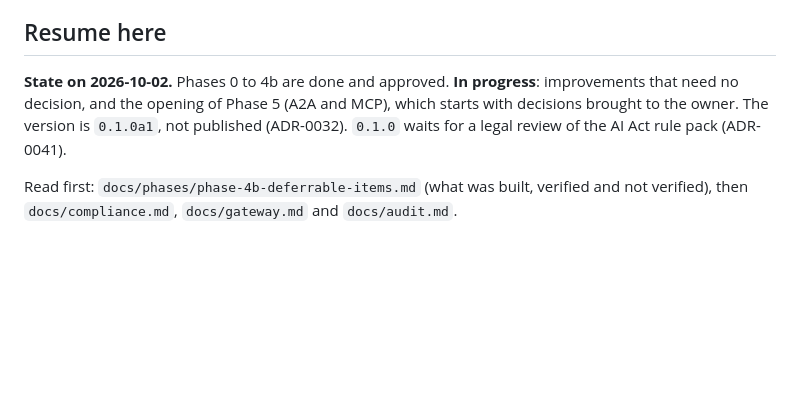
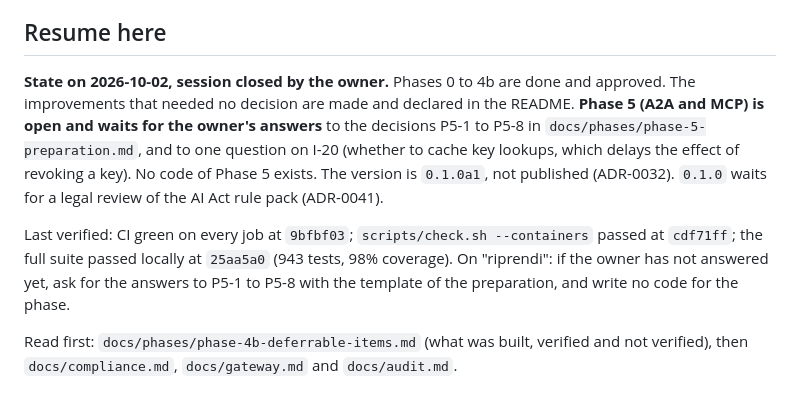
Before and after one commit to ViciusLio/ai-arbiter, a Markdown page: CLAUDE.md, the part around the change. GitHub-like rendering; blank space fills up the shorter version.

Commit message:
docs: hand over at the end of the session
Phase 5 is open and waits for the owner's answers to P5-1 to P5-8. No
code of the phase exists yet.

Co-Authored-By: Claude Opus 5.5 <noreply@anthropic.com>

```diff
--- a/CLAUDE.md
+++ b/CLAUDE.md
@@ -8,10 +8,18 @@ memory of earlier ones: everything needed to resume is here or linked from here.
 
 ## Resume here
 
-**State on 2026-10-02.** Phases 0 to 4b are done and approved. **In progress**:
-improvements that need no decision, and the opening of Phase 5 (A2A and MCP), which
-starts with decisions brought to the owner. The version is `0.1.0a1`, not published
-(ADR-0032). `0.1.0` waits for a legal review of the AI Act rule pack (ADR-0041).
+**State on 2026-10-02, session closed by the owner.** Phases 0 to 4b are done and
+approved. The improvements that needed no decision are made and declared in the README.
+**Phase 5 (A2A and MCP) is open and waits for the owner's answers** to the decisions
+P5-1 to P5-8 in `docs/phases/phase-5-preparation.md`, and to one question on I-20
+(whether to cache key lookups, which delays the effect of revoking a key). No code of
+Phase 5 exists. The version is `0.1.0a1`, not published (ADR-0032). `0.1.0` waits for a
+legal review of the AI Act rule pack (ADR-0041).
+
+Last verified: CI green on every job at `9bfbf03`; `scripts/check.sh --containers`
+passed at `cdf71ff`; the full suite passed locally at `25aa5a0` (943 tests, 98%
+coverage). On "riprendi": if the owner has not answered yet, ask for the answers to
+P5-1 to P5-8 with the template of the preparation, and write no code for the phase.
 
 Read first: `docs/phases/phase-4b-deferrable-items.md` (what was built, verified and not
 verified), then `docs/compliance.md`, `docs/gateway.md` and `docs/audit.md`.
```
